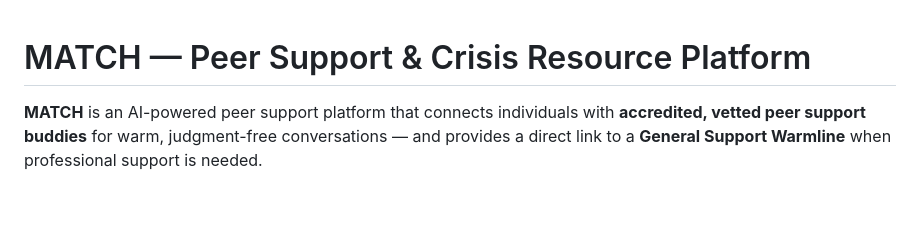
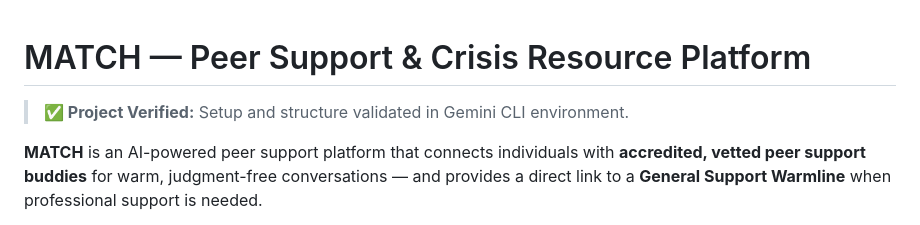
Before and after one commit to genidma/kaggle-google-CAPSTONE-june-2026, a Markdown page: README.md, the part around the change. Rendered like a GitHub page; blank space fills up the shorter version.

Commit message:
docs: add verification note to README

```diff
--- a/README.md
+++ b/README.md
@@ -1,4 +1,6 @@
 # MATCH — Peer Support & Crisis Resource Platform
+
+> **✅ Project Verified:** Setup and structure validated in Gemini CLI environment.
 
 **MATCH** is an AI-powered peer support platform that connects individuals with **accredited, vetted peer support buddies** for warm, judgment-free conversations — and provides a direct link to a **General Support Warmline** when professional support is needed.
 
```
